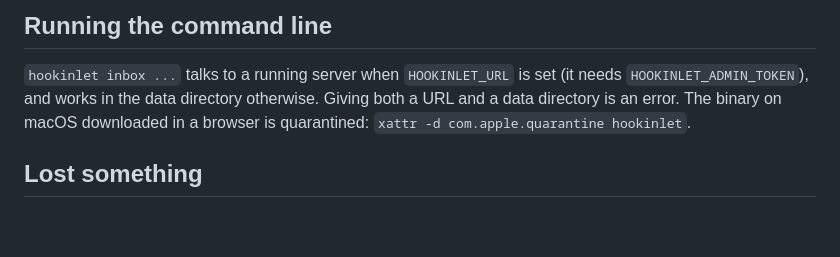
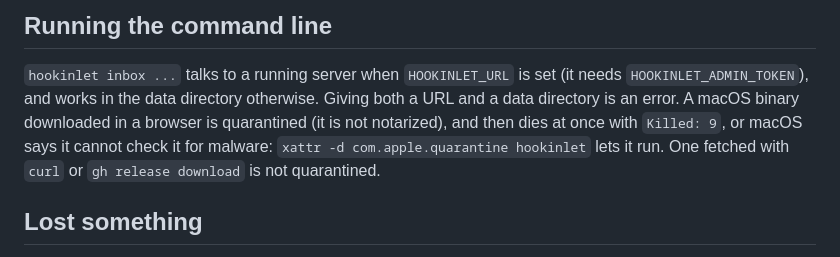
Before and after one commit to hookinlet/hookinlet, a Markdown page: docs/troubleshooting.md, the part around the change. Rendered like a GitHub page; blank space fills up the shorter version.

Commit message:
Name the symptom of a quarantined macOS binary
A binary downloaded in a browser is killed with no message when run (checked on
macOS with the quarantine attribute set); the troubleshooting entry only named
the cause, which nobody searching for 'Killed: 9' would match.

```diff
--- a/docs/troubleshooting.md
+++ b/docs/troubleshooting.md
@@ -115,8 +115,10 @@ default; pass `bodies: true`, or fetch one with `get_message`. **`epoch_changed`
 
 `hookinlet inbox ...` talks to a running server when `HOOKINLET_URL` is set (it needs
 `HOOKINLET_ADMIN_TOKEN`), and works in the data directory otherwise. Giving both a
-URL and a data directory is an error. The binary on macOS downloaded in a browser is
-quarantined: `xattr -d com.apple.quarantine hookinlet`.
+URL and a data directory is an error. A macOS binary downloaded in a browser is
+quarantined (it is not notarized), and then dies at once with `Killed: 9`, or macOS says it
+cannot check it for malware: `xattr -d com.apple.quarantine hookinlet` lets it run. One fetched
+with `curl` or `gh release download` is not quarantined.
 
 ## Lost something
 
```
